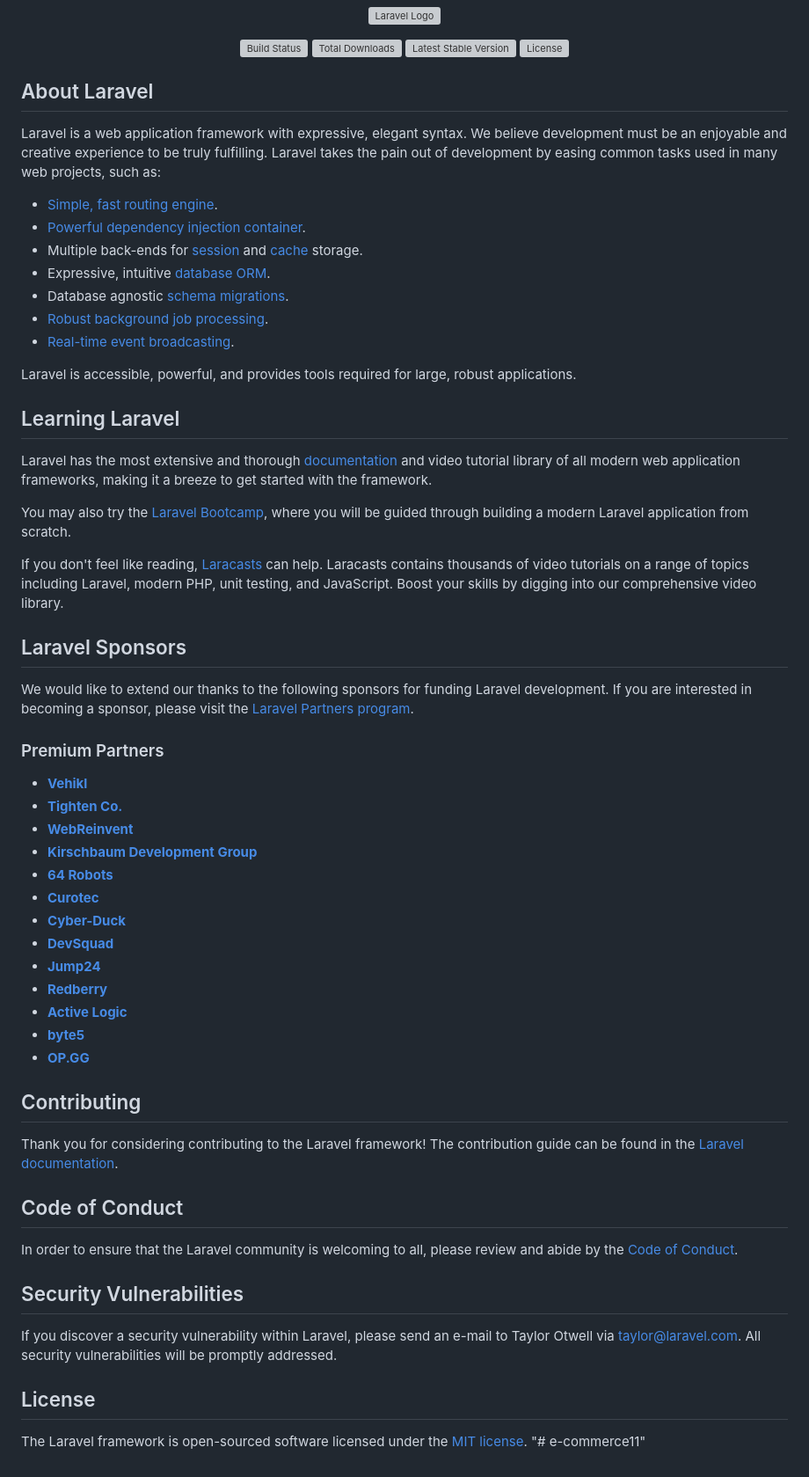
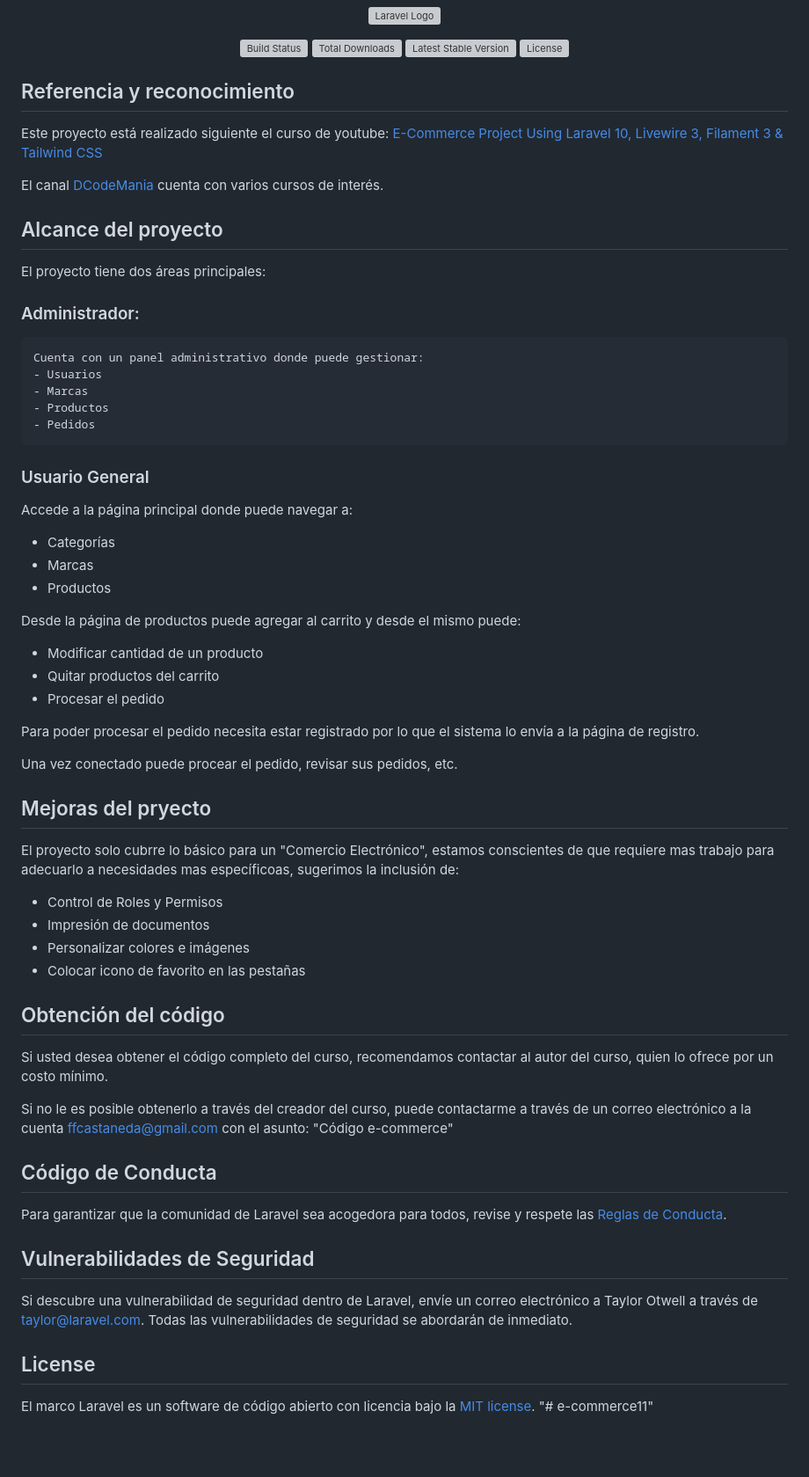
Before and after one commit to ffcastaneda26/e-commerce11, a Markdown page: README.md, the part around the change. Shown at 88% size. Rendered like a GitHub page; blank space fills up the shorter version; grey boxes are pictures that could not be loaded.

Commit message:
Update README.md
Colocar nuestro propio mensaje

```diff
--- a/README.md
+++ b/README.md
@@ -7,61 +7,65 @@
 <a href="https://packagist.org/packages/laravel/framework"><img src="https://img.shields.io/packagist/l/laravel/framework" alt="License"></a>
 </p>
 
-## About Laravel
+## Referencia y reconocimiento
+Este proyecto está realizado siguiente el curso de youtube: <a href="https://www.youtube.com/watch?v=0AaOFn-n6Ho&list=PL6u82dzQtlfv8fJF3gm42TDHJdtA2NDWT"> E-Commerce Project Using Laravel 10, Livewire 3, Filament 3 & Tailwind CSS</a>
 
-Laravel is a web application framework with expressive, elegant syntax. We believe development must be an enjoyable and creative experience to be truly fulfilling. Laravel takes the pain out of development by easing common tasks used in many web projects, such as:
+El canal <a href="https://www.youtube.com/@DCodeMania"> DCodeMania </a> cuenta con varios cursos de interés.
 
-- [Simple, fast routing engine](https://laravel.com/docs/routing).
-- [Powerful dependency injection container](https://laravel.com/docs/container).
-- Multiple back-ends for [session](https://laravel.com/docs/session) and [cache](https://laravel.com/docs/cache) storage.
-- Expressive, intuitive [database ORM](https://laravel.com/docs/eloquent).
-- Database agnostic [schema migrations](https://laravel.com/docs/migrations).
-- [Robust background job processing](https://laravel.com/docs/queues).
-- [Real-time event broadcasting](https://laravel.com/docs/broadcasting).
 
-Laravel is accessible, powerful, and provides tools required for large, robust applications.
 
-## Learning Laravel
+## Alcance del proyecto
 
-Laravel has the most extensive and thorough [documentation](https://laravel.com/docs) and video tutorial library of all modern web application frameworks, making it a breeze to get started with the framework.
+El proyecto tiene dos áreas principales:
+### Administrador:
+    Cuenta con un panel administrativo donde puede gestionar:
+    - Usuarios
+    - Marcas
+    - Productos
+    - Pedidos
 
-You may also try the [Laravel Bootcamp](https://bootcamp.laravel.com), where you will be guided through building a modern Laravel application from scratch.
+### Usuario General
+Accede a la página principal donde puede navegar a:
+- Categorías
+- Marcas
+- Productos
 
-If you don't feel like reading, [Laracasts](https://laracasts.com) can help. Laracasts contains thousands of video tutorials on a range of topics including Laravel, modern PHP, unit testing, and JavaScript. Boost your skills by digging into our comprehensive video library.
+Desde la página de productos puede agregar al carrito y desde el mismo puede:
+- Modificar cantidad de un producto
+- Quitar productos del carrito
+- Procesar el pedido
 
-## Laravel Sponsors
+Para poder procesar el pedido necesita estar registrado por lo que el sistema lo envía a la página de registro.
 
-We would like to extend our thanks to the following sponsors for funding Laravel development. If you are interested in becoming a sponsor, please visit the [Laravel Partners program](https://partners.laravel.com).
+Una vez conectado puede procear el pedido, revisar sus pedidos, etc.
 
-### Premium Partners
 
-- **[Vehikl](https://vehikl.com/)**
-- **[Tighten Co.](https://tighten.co)**
-- **[WebReinvent](https://webreinvent.com/)**
-- **[Kirschbaum Development Group](https://kirschbaumdevelopment.com)**
-- **[64 Robots](https://64robots.com)**
-- **[Curotec](https://www.curotec.com/services/technologies/laravel/)**
-- **[Cyber-Duck](https://cyber-duck.co.uk)**
-- **[DevSquad](https://devsquad.com/hire-laravel-developers)**
-- **[Jump24](https://jump24.co.uk)**
-- **[Redberry](https://redberry.international/laravel/)**
-- **[Active Logic](https://activelogic.com)**
-- **[byte5](https://byte5.de)**
-- **[OP.GG](https://op.gg)**
+## Mejoras del pryecto
 
-## Contributing
+El proyecto solo cubrre lo básico para un "Comercio Electrónico", estamos conscientes de que requiere mas trabajo para adecuarlo a necesidades mas específicoas, sugerimos la inclusión de:
 
-Thank you for considering contributing to the Laravel framework! The contribution guide can be found in the [Laravel documentation](https://laravel.com/docs/contributions).
+- Control de Roles y Permisos
+- Impresión de documentos
+- Personalizar colores e imágenes
+- Colocar icono de favorito en las pestañas
 
-## Code of Conduct
+## Obtención del código
 
-In order to ensure that the Laravel community is welcoming to all, please review and abide by the [Code of Conduct](https://laravel.com/docs/contributions#code-of-conduct).
+Si usted desea obtener el código completo del curso, recomendamos contactar al autor del curso, quien lo ofrece por un costo mínimo.
 
-## Security Vulnerabilities
+Si no le es posible obtenerlo a través del creador del curso, puede contactarme a través de un correo electrónico a la cuenta ffcastaneda@gmail.com con el asunto: "Código e-commerce"
 
-If you discover a security vulnerability within Laravel, please send an e-mail to Taylor Otwell via [taylor@laravel.com](mailto:taylor@laravel.com). All security vulnerabilities will be promptly addressed.
+
+
+## Código de Conducta
+
+Para garantizar que la comunidad de Laravel sea acogedora para todos, revise y respete las [Reglas de Conducta](https://laravel.com/docs/contributions#code-of-conduct).
+
+## Vulnerabilidades de Seguridad
+
+Si descubre una vulnerabilidad de seguridad dentro de Laravel, envíe un correo electrónico a Taylor Otwell a través de [taylor@laravel.com](mailto:taylor@laravel.com). Todas las vulnerabilidades de seguridad se abordarán de inmediato.
 
 ## License
 
-The Laravel framework is open-sourced software licensed under the [MIT license](https://opensource.org/licenses/MIT).
+El marco Laravel es un software de código abierto con licencia bajo la [MIT license](https://opensource.org/licenses/MIT).
 "# e-commerce11"
```
